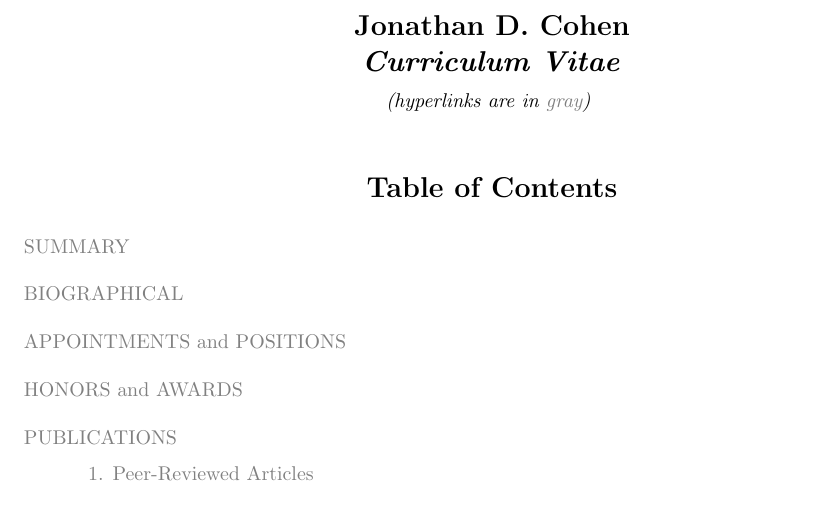
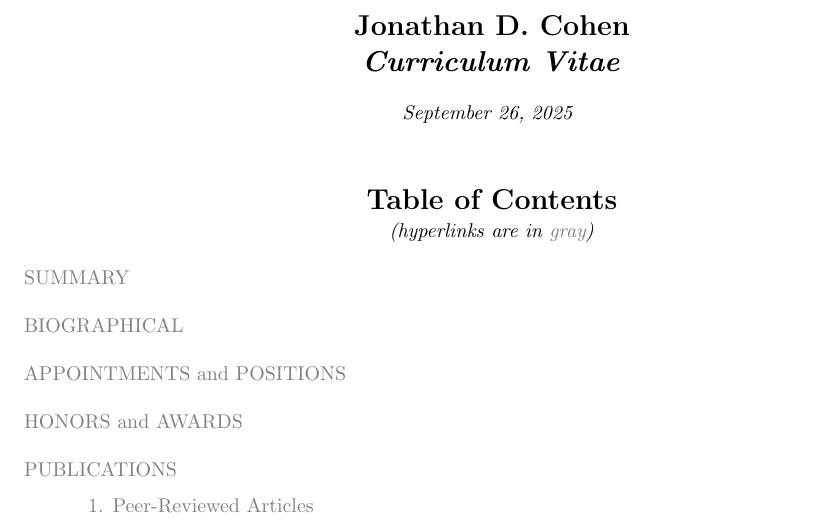
Before and after one commit to williamawolf/jdc-pni, a LaTeX CV (files/jdc_cv.tex): part of page 1 of 59, cut so that both start at the same text. Compiled offline with pdfLaTeX.

Commit message:
Add date, reformat title page

```diff
--- a/files/jdc_cv.tex
+++ b/files/jdc_cv.tex
@@ -79,11 +79,14 @@
 
 {\fontsize{14pt}{16 pt}\selectfont \textit{\textbf{Curriculum Vitae}}}
 
-\emph{(hyperlinks are in \textcolor{gray}{gray})}
+    \medskip
+    \textit{\today}
     \bigskip
 
 % TABLE OF CONTENTS
 \section*{Table of Contents} \label{secTOC}
+    \vspace{-8pt}
+    \emph{(hyperlinks are in \textcolor{gray}{gray})}
     \end{center}
     \medskip
 
```
Also changed, not shown: files/jdc_cv.pdf.
